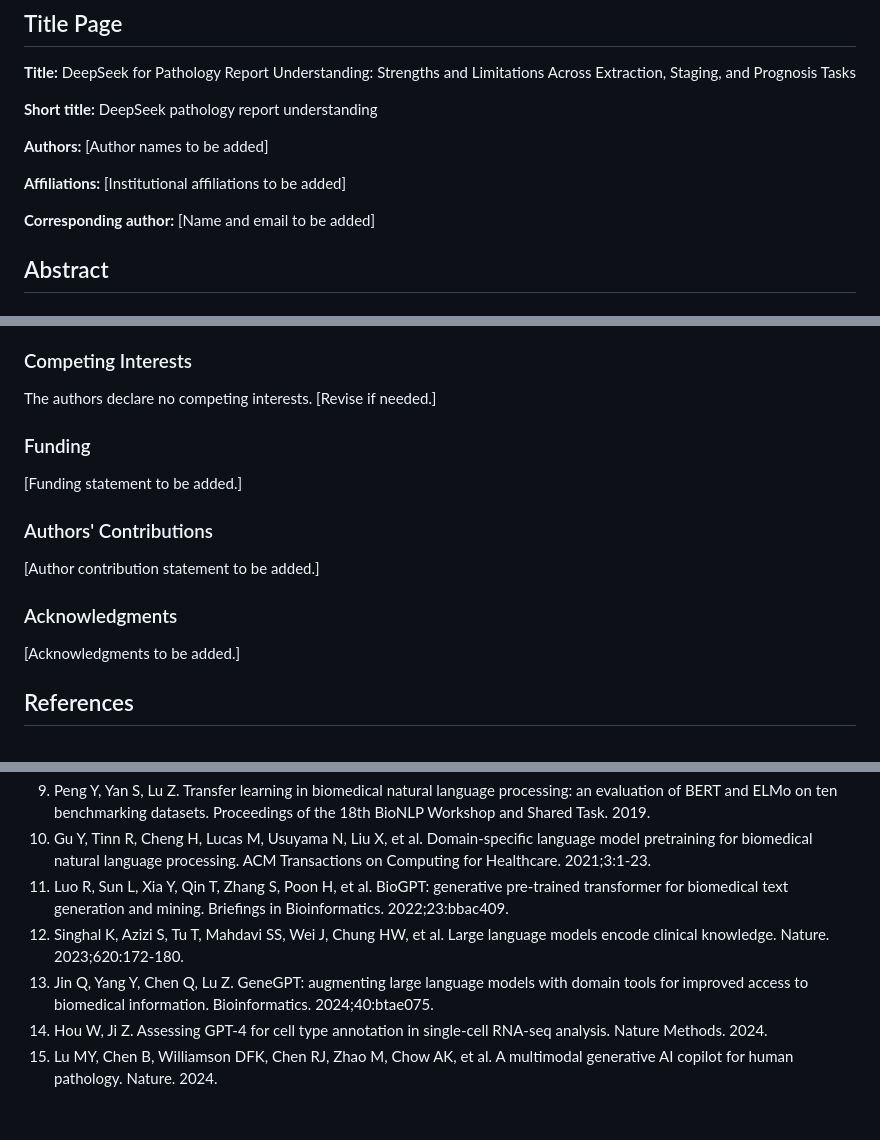
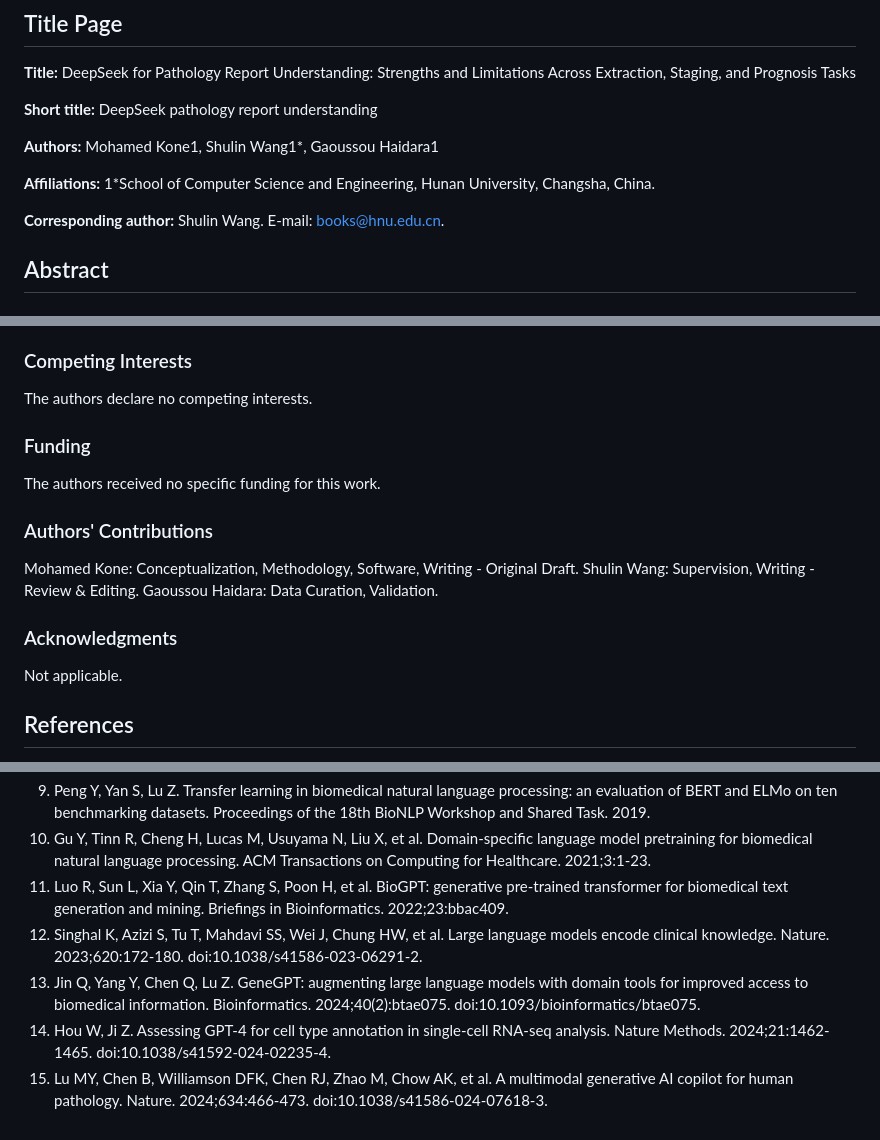
Before and after one commit to mohkone/DeepSeekPathrep, a Markdown page: deepseek_pathrep/manuscript_draft.md, 3 parts joined by grey strips. GitHub-like rendering.

Commit message:
Finalize manuscript declarations and references

```diff
--- a/deepseek_pathrep/manuscript_draft.md
+++ b/deepseek_pathrep/manuscript_draft.md
@@ -6,11 +6,11 @@
 
 **Short title:** DeepSeek pathology report understanding
 
-**Authors:** [Author names to be added]
+**Authors:** Mohamed Kone1, Shulin Wang1*, Gaoussou Haidara1
 
-**Affiliations:** [Institutional affiliations to be added]
+**Affiliations:** 1*School of Computer Science and Engineering, Hunan University, Changsha, China.
 
-**Corresponding author:** [Name and email to be added]
+**Corresponding author:** Shulin Wang. E-mail: books@hnu.edu.cn.
 
 ## Abstract
 
@@ -317,19 +317,19 @@ The public benchmark data were obtained from the PathRep-Bench project and TCGA-
 
 ### Competing Interests
 
-The authors declare no competing interests. [Revise if needed.]
+The authors declare no competing interests.
 
 ### Funding
 
-[Funding statement to be added.]
+The authors received no specific funding for this work.
 
 ### Authors' Contributions
 
-[Author contribution statement to be added.]
+Mohamed Kone: Conceptualization, Methodology, Software, Writing - Original Draft. Shulin Wang: Supervision, Writing - Review & Editing. Gaoussou Haidara: Data Curation, Validation.
 
 ### Acknowledgments
 
-[Acknowledgments to be added.]
+Not applicable.
 
 ## References
 
@@ -344,7 +344,7 @@ The authors declare no competing interests. [Revise if needed.]
 9. Peng Y, Yan S, Lu Z. Transfer learning in biomedical natural language processing: an evaluation of BERT and ELMo on ten benchmarking datasets. Proceedings of the 18th BioNLP Workshop and Shared Task. 2019.
 10. Gu Y, Tinn R, Cheng H, Lucas M, Usuyama N, Liu X, et al. Domain-specific language model pretraining for biomedical natural language processing. ACM Transactions on Computing for Healthcare. 2021;3:1-23.
 11. Luo R, Sun L, Xia Y, Qin T, Zhang S, Poon H, et al. BioGPT: generative pre-trained transformer for biomedical text generation and mining. Briefings in Bioinformatics. 2022;23:bbac409.
-12. Singhal K, Azizi S, Tu T, Mahdavi SS, Wei J, Chung HW, et al. Large language models encode clinical knowledge. Nature. 2023;620:172-180.
-13. Jin Q, Yang Y, Chen Q, Lu Z. GeneGPT: augmenting large language models with domain tools for improved access to biomedical information. Bioinformatics. 2024;40:btae075.
-14. Hou W, Ji Z. Assessing GPT-4 for cell type annotation in single-cell RNA-seq analysis. Nature Methods. 2024.
-15. Lu MY, Chen B, Williamson DFK, Chen RJ, Zhao M, Chow AK, et al. A multimodal generative AI copilot for human pathology. Nature. 2024.
+12. Singhal K, Azizi S, Tu T, Mahdavi SS, Wei J, Chung HW, et al. Large language models encode clinical knowledge. Nature. 2023;620:172-180. doi:10.1038/s41586-023-06291-2.
+13. Jin Q, Yang Y, Chen Q, Lu Z. GeneGPT: augmenting large language models with domain tools for improved access to biomedical information. Bioinformatics. 2024;40(2):btae075. doi:10.1093/bioinformatics/btae075.
+14. Hou W, Ji Z. Assessing GPT-4 for cell type annotation in single-cell RNA-seq analysis. Nature Methods. 2024;21:1462-1465. doi:10.1038/s41592-024-02235-4.
+15. Lu MY, Chen B, Williamson DFK, Chen RJ, Zhao M, Chow AK, et al. A multimodal generative AI copilot for human pathology. Nature. 2024;634:466-473. doi:10.1038/s41586-024-07618-3.
```
